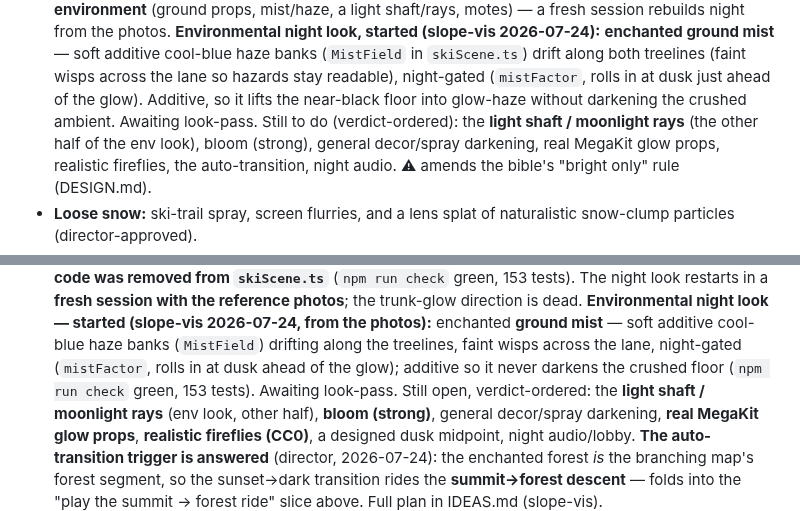
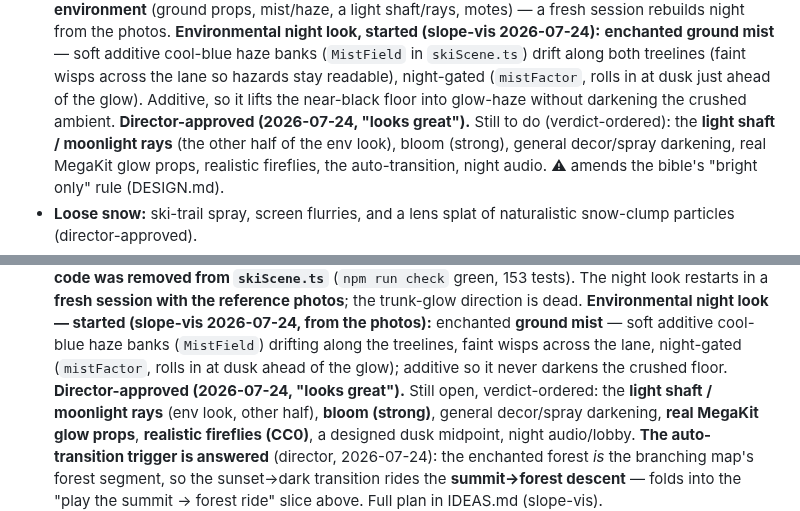
Before and after one commit to joshuawigginton11056-boop/toebeans, a Markdown page: ROADMAP.md, 2 parts joined by grey strips. GitHub-like rendering.

```diff
--- a/ROADMAP.md
+++ b/ROADMAP.md
@@ -158,8 +158,9 @@ ideas go in [IDEAS.md](IDEAS.md); scope lives in
   `skiScene.ts`) drift along both treelines (faint wisps across the lane so
   hazards stay readable), night-gated (`mistFactor`, rolls in at dusk just
   ahead of the glow). Additive, so it lifts the near-black floor into glow-haze
-  without darkening the crushed ambient. Awaiting look-pass. Still to do
-  (verdict-ordered): the **light shaft / moonlight rays** (the other half of
+  without darkening the crushed ambient. **Director-approved (2026-07-24, "looks
+  great").** Still to do (verdict-ordered): the **light shaft / moonlight rays**
+  (the other half of
   the env look), bloom (strong), general decor/spray darkening, real MegaKit
   glow props, realistic fireflies, the auto-transition, night audio. ⚠ amends
   the bible's "bright only" rule (DESIGN.md).
@@ -343,7 +344,7 @@ ideas go in [IDEAS.md](IDEAS.md); scope lives in
       soft additive cool-blue haze banks (`MistField`) drifting along the
       treelines, faint wisps across the lane, night-gated (`mistFactor`, rolls
       in at dusk ahead of the glow); additive so it never darkens the crushed
-      floor (`npm run check` green, 153 tests). Awaiting look-pass. Still open,
+      floor. **Director-approved (2026-07-24, "looks great").** Still open,
       verdict-ordered: the **light shaft / moonlight rays** (env look, other
       half), **bloom (strong)**, general decor/spray darkening, **real MegaKit
       glow props**, **realistic fireflies (CC0)**, a designed dusk midpoint,
```
Also changed, not shown: IDEAS.md (+13 -11 lines).
